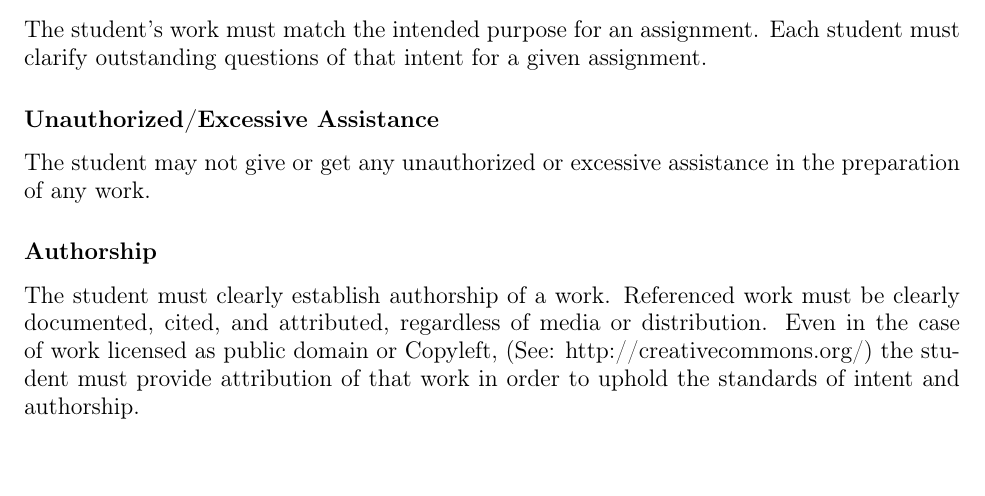
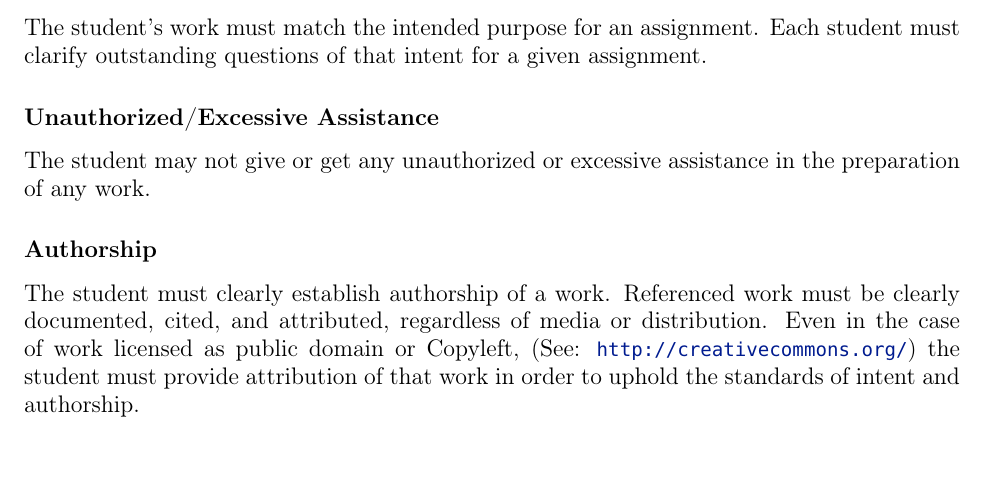
Before and after one commit to markroyer/latex-syllabus, a LaTeX document (syllabus.tex): part of page 2 of 4, cut so that both start at the same text. Compiled offline with pdfLaTeX.

Commit message:
Fix creativecommons url

```diff
--- a/syllabus.tex
+++ b/syllabus.tex
@@ -224,7 +224,7 @@ assistance in the preparation of any work.
 The student must clearly establish authorship of a work. Referenced
 work must be clearly documented, cited, and attributed, regardless of
 media or distribution. Even in the case of work licensed as public
-domain or Copyleft, (See: http://creativecommons.org/) the student
+domain or Copyleft, (See: \url{http://creativecommons.org/}) the student
 must provide attribution of that work in order to uphold the standards
 of intent and authorship.
 
```
